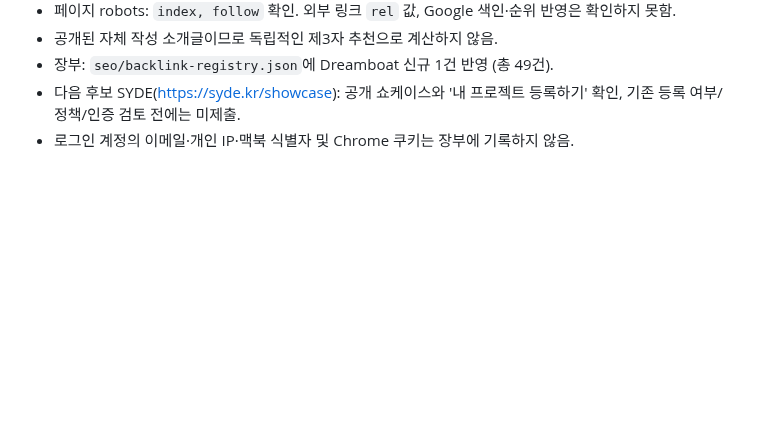
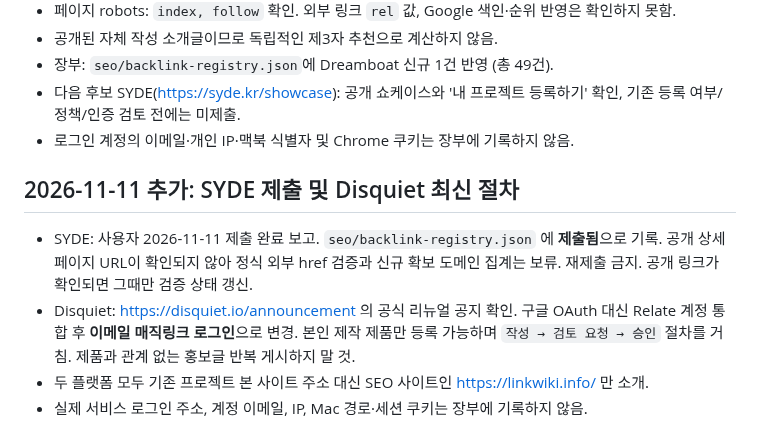
Before and after one commit to a01088293068-ui/link, a Markdown page: seo/backlink-evidence-20261110.md, the part around the change. Drawn GitHub-style; blank space fills up the shorter version.

Commit message:
backlinks: document submitted SYDE unverified state and current Disquiet approval flow

```diff
--- a/seo/backlink-evidence-20261110.md
+++ b/seo/backlink-evidence-20261110.md
@@ -85,3 +85,15 @@ MeWebLink는 공개 링크 404, 정책 충돌 가능성.
 - 장부: `seo/backlink-registry.json`에 Dreamboat 신규 1건 반영 (총 49건).
 - 다음 후보 SYDE(https://syde.kr/showcase): 공개 쇼케이스와 '내 프로젝트 등록하기' 확인, 기존 등록 여부/정책/인증 검토 전에는 미제출.
 - 로그인 계정의 이메일·개인 IP·맥북 식별자 및 Chrome 쿠키는 장부에 기록하지 않음.
+
+## 2026-11-11 추가: SYDE 제출 및 Disquiet 최신 절차
+
+- SYDE: 사용자 2026-11-11 제출 완료 보고. `seo/backlink-registry.json` 에 **제출됨**으로 기록.
+  공개 상세 페이지 URL이 확인되지 않아 정식 외부 href 검증과 신규 확보 도메인 집계는 보류.
+  재제출 금지. 공개 링크가 확인되면 그때만 검증 상태 갱신.
+- Disquiet: https://disquiet.io/announcement 의 공식 리뉴얼 공지 확인.
+  구글 OAuth 대신 Relate 계정 통합 후 **이메일 매직링크 로그인**으로 변경.
+  본인 제작 제품만 등록 가능하며 `작성 → 검토 요청 → 승인` 절차를 거침.
+  제품과 관계 없는 홍보글 반복 게시하지 말 것.
+- 두 플랫폼 모두 기존 프로젝트 본 사이트 주소 대신 SEO 사이트인 https://linkwiki.info/ 만 소개.
+- 실제 서비스 로그인 주소, 계정 이메일, IP, Mac 경로·세션 쿠키는 장부에 기록하지 않음.
```
